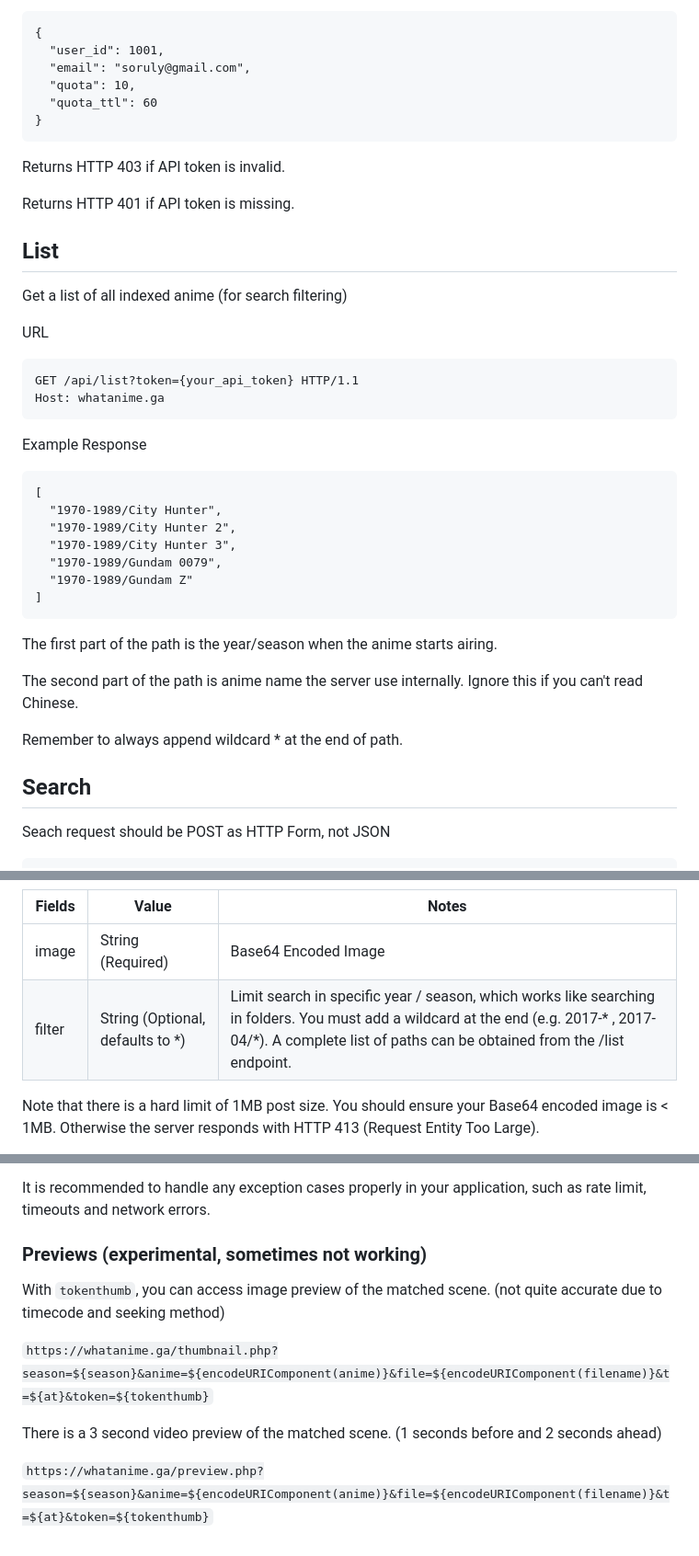
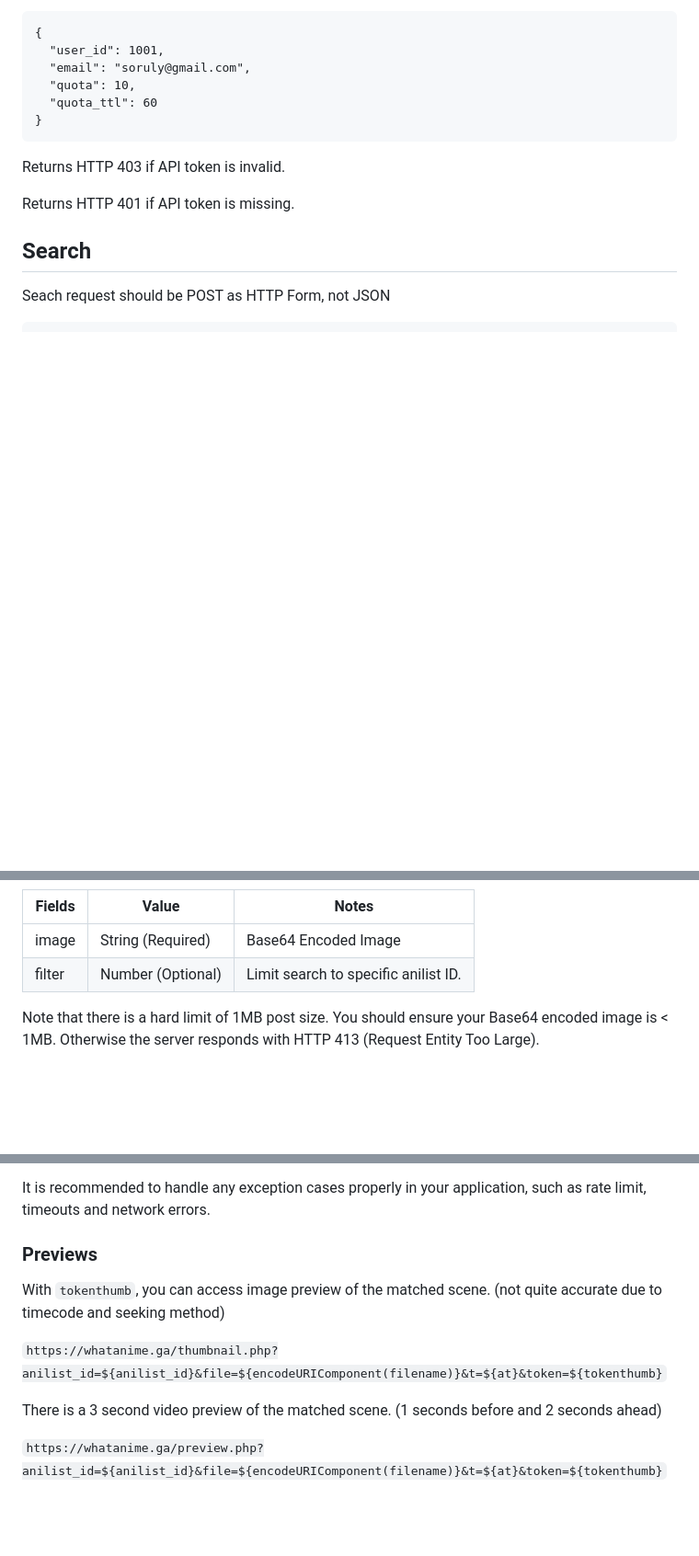
Before and after one commit to MexicoosMo/lateralblas, a Markdown page: docs/README.md, 3 parts joined by grey strips. Shown at 92% size. Drawn GitHub-style; blank space fills up the shorter version.

````diff
--- a/docs/README.md
+++ b/docs/README.md
@@ -50,37 +50,6 @@ Returns HTTP 403 if API token is invalid.
 
 Returns HTTP 401 if API token is missing.
 
-## List
-
-Get a list of all indexed anime (for search filtering)
-
-URL
-
-```
-GET /api/list?token={your_api_token} HTTP/1.1
-Host: whatanime.ga
-```
-
-Example Response
-
-```
-[
-  "1970-1989/City Hunter",
-  "1970-1989/City Hunter 2",
-  "1970-1989/City Hunter 3",
-  "1970-1989/Gundam 0079",
-  "1970-1989/Gundam Z"
-]
-```
-
-The first part of the path is the year/season when the anime starts airing.
-
-The second part of the path is anime name the server use internally. Ignore this if you can't read Chinese.
-
-<p class="tip">
-  Remember to always append wildcard * at the end of path.
-</p>
-
 ## Search
 
 Seach request should be POST as HTTP Form, not JSON
@@ -96,7 +65,7 @@ image={Base64 Encoded Image}&filter=*
 | Fields        | Value         | Notes  |
 | ------------- |---------------| -------|
 | image         | String (Required) | Base64 Encoded Image |
-| filter        | String (Optional, defaults to \*) | Limit search in specific year / season, which works like searching in folders. You must add a wildcard at the end (e.g. 2017-\* , 2017-04/\*).  A complete list of paths can be obtained from the /list endpoint. |
+| filter        | Number (Optional) | Limit search to specific anilist ID. |
 
 <p class="warning">
   Note that there is a hard limit of 1MB post size. You should ensure your Base64 encoded image is < 1MB. Otherwise the server responds with HTTP 413 (Request Entity Too Large).
@@ -264,12 +189,12 @@ Search quota exceeded. Please wait 87 seconds.
   It is recommended to handle any exception cases properly in your application, such as rate limit, timeouts and network errors.
 </p>
 
-### Previews (experimental, sometimes not working)
+### Previews
 
 With `tokenthumb`, you can access image preview of the matched scene. (not quite accurate due to timecode and seeking method)
 
-`https://whatanime.ga/thumbnail.php?season=${season}&anime=${encodeURIComponent(anime)}&file=${encodeURIComponent(filename)}&t=${at}&token=${tokenthumb}`
+`https://whatanime.ga/thumbnail.php?anilist_id=${anilist_id}&file=${encodeURIComponent(filename)}&t=${at}&token=${tokenthumb}`
 
 There is a 3 second video preview of the matched scene. (1 seconds before and 2 seconds ahead)
 
-`https://whatanime.ga/preview.php?season=${season}&anime=${encodeURIComponent(anime)}&file=${encodeURIComponent(filename)}&t=${at}&token=${tokenthumb}`
+`https://whatanime.ga/preview.php?anilist_id=${anilist_id}&file=${encodeURIComponent(filename)}&t=${at}&token=${tokenthumb}`
````
Also changed, not shown: other parts of docs/README.md (+34 -78 lines).
